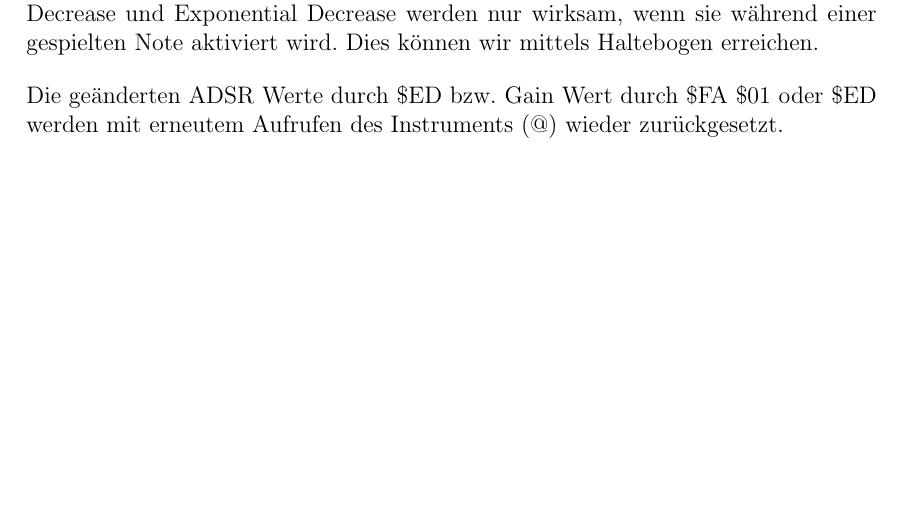
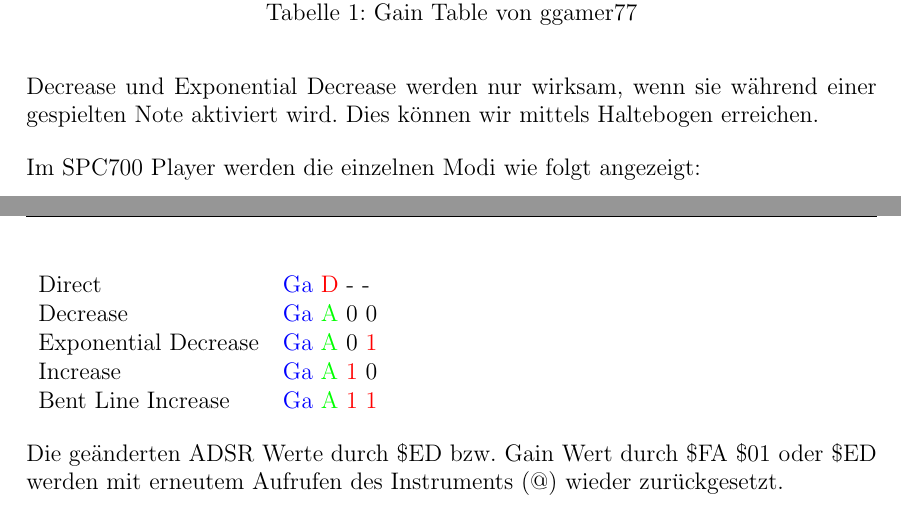
Before and after one commit to Ahrion/MML-Porting-Tutorial, a LaTeX document (main.tex, which reads Instrumente.tex): part of page 29 of 33 before the commit and two parts of pages 29 and 30 of 33 after it, the two joined at a grey line, cut at the place of the change, the shorter picture padded with empty space. Compiled offline with pdfLaTeX.

Commit message:
SPC700 Gain Tabelle eingefügt

```diff
--- a/Instrumente.tex
+++ b/Instrumente.tex
@@ -271,6 +272,8 @@ Die weiteren Modi inklusive Anstiegs- und Abklingszeiten stehen in der folgenden
 	9F & 2 ms & BF & 18 ms & DF & 2 ms & FF & 3.5 ms \\
 	\hline
 \end{tabularx}
+\caption{Gain Table von ggamer77}
+\end{table}
 
 \medskip
 
@@ -278,6 +281,42 @@ Decrease und Exponential Decrease werden nur wirksam, wenn sie während einer ge
 
 \bigskip
 
+Im SPC700 Player werden die einzelnen Modi wie folgt angezeigt:
+
+\bigskip
+
+\begin{tabularx}{\textwidth}{l l}
+Direct &
+\textcolor{blue}{Ga}
+\textcolor{red}{D}
+- -
+\\
+Decrease &
+\textcolor{blue}{Ga}
+\textcolor{green}{A}
+0 0
+\\
+Exponential Decrease &
+\textcolor{blue}{Ga}
+\textcolor{green}{A}
+0
+\textcolor{red}{1}
+\\
+Increase &
+\textcolor{blue}{Ga}
+\textcolor{green}{A}
+\textcolor{red}{1}
+0
+\\
+Bent Line Increase &
+\textcolor{blue}{Ga}
+\textcolor{green}{A}
+\textcolor{red}{1}
+\textcolor{red}{1}
+\end{tabularx}
+
+\bigskip
+
 Die geänderten ADSR Werte durch \$ED bzw. Gain Wert durch \$FA \$01 oder \$ED werden mit erneutem Aufrufen des Instruments (@) wieder zurückgesetzt.
 
 \subsection{Sample Groups}
--- a/main.tex
+++ b/main.tex
@@ -25,6 +25,9 @@
 \usepackage{here}
 \usepackage{listings}
 \usepackage{color}
+
+\usepackage{pgfplots}
+\usepackage{pgfplotstable}
 
 \usepackage{hyperref}
 
```
Also changed, not shown: main.pdf, Instrumente.tex (1 more changed lines).
